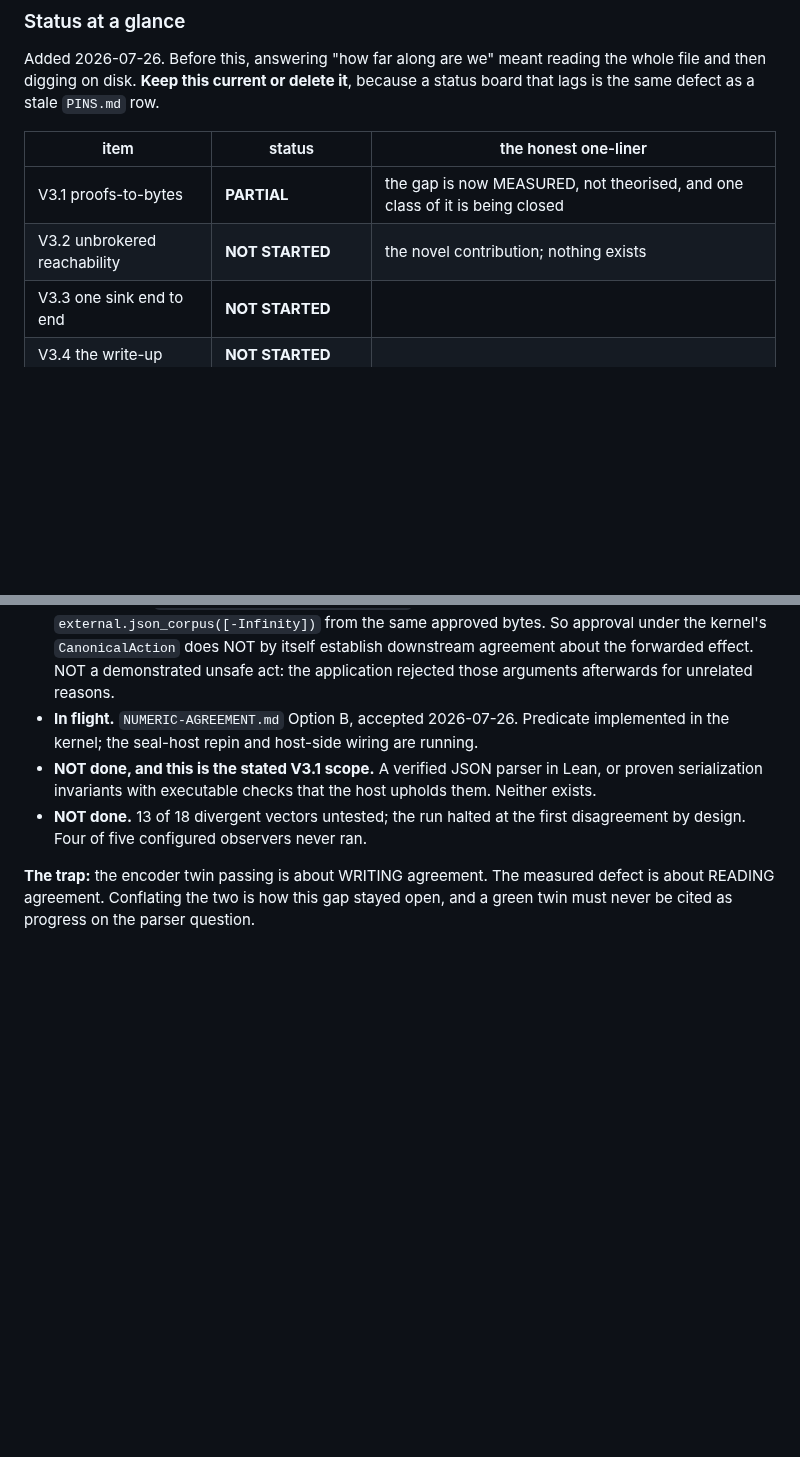
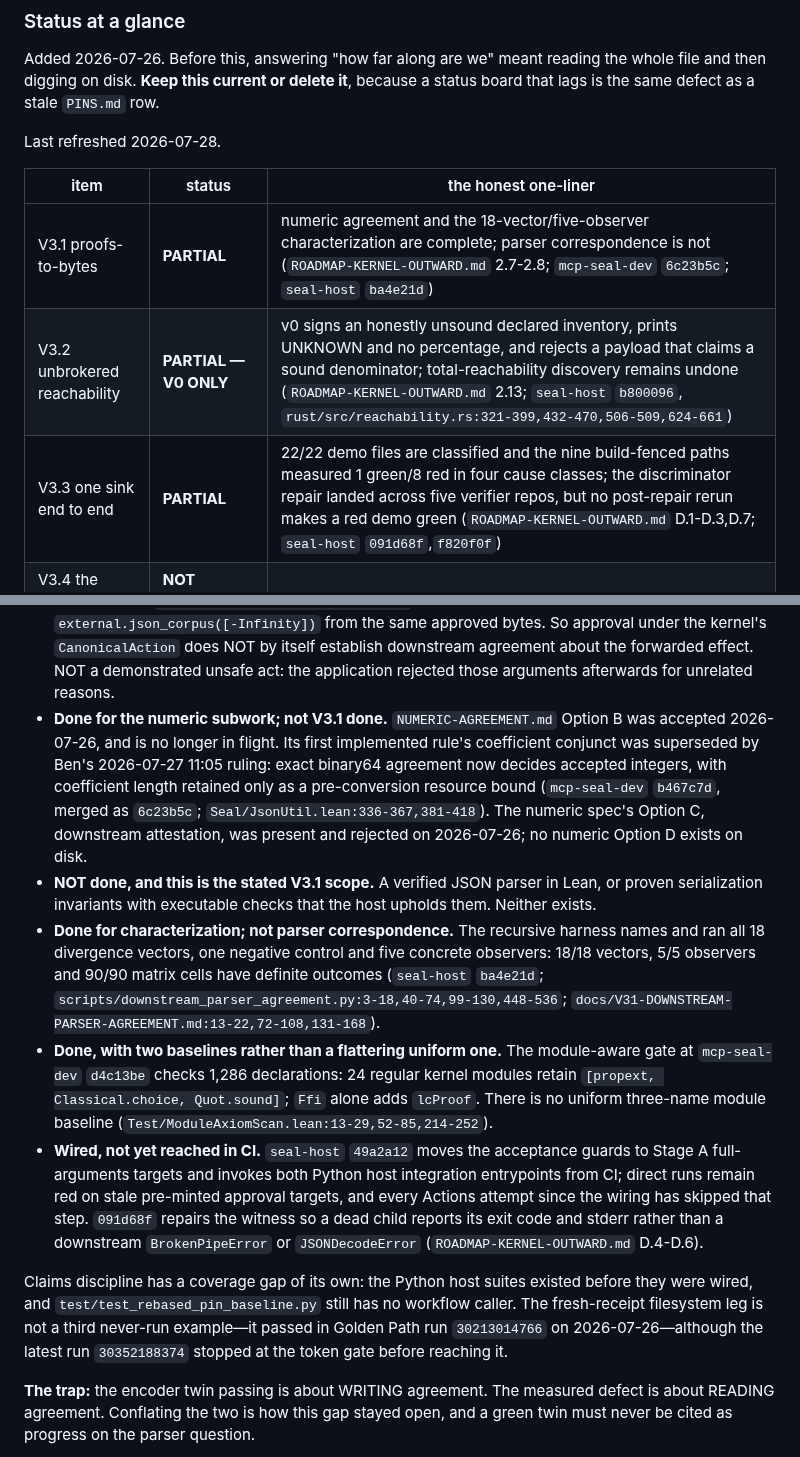
Before and after one commit to velvetmonkey/seal, a Markdown page: docs/NORTH-STAR-V3.md, 2 parts joined by grey strips. Rendered like a GitHub page; blank space fills up the shorter version.

Commit message:
docs(north-star): refresh status board to measured reality

```diff
--- a/docs/NORTH-STAR-V3.md
+++ b/docs/NORTH-STAR-V3.md
@@ -60,11 +60,13 @@ Added 2026-07-26. Before this, answering "how far along are we" meant reading th
 whole file and then digging on disk. **Keep this current or delete it**, because a
 status board that lags is the same defect as a stale `PINS.md` row.
 
+Last refreshed 2026-07-28.
+
 | item | status | the honest one-liner |
 |---|---|---|
-| V3.1 proofs-to-bytes | **PARTIAL** | the gap is now MEASURED, not theorised, and one class of it is being closed |
-| V3.2 unbrokered reachability | **NOT STARTED** | the novel contribution; nothing exists |
-| V3.3 one sink end to end | **NOT STARTED** | |
+| V3.1 proofs-to-bytes | **PARTIAL** | numeric agreement and the 18-vector/five-observer characterization are complete; parser correspondence is not (`ROADMAP-KERNEL-OUTWARD.md` 2.7-2.8; `mcp-seal-dev` `6c23b5c`; `seal-host` `ba4e21d`) |
+| V3.2 unbrokered reachability | **PARTIAL — V0 ONLY** | v0 signs an honestly unsound declared inventory, prints UNKNOWN and no percentage, and rejects a payload that claims a sound denominator; total-reachability discovery remains undone (`ROADMAP-KERNEL-OUTWARD.md` 2.13; `seal-host` `b800096`, `rust/src/reachability.rs:321-399,432-470,506-509,624-661`) |
+| V3.3 one sink end to end | **PARTIAL** | 22/22 demo files are classified and the nine build-fenced paths measured 1 green/8 red in four cause classes; the discriminator repair landed across five verifier repos, but no post-repair rerun makes a red demo green (`ROADMAP-KERNEL-OUTWARD.md` D.1-D.3,D.7; `seal-host` `091d68f`,`f820f0f`) |
 | V3.4 the write-up | **NOT STARTED** | |
 | boxpol | **SPECIFIED, NOT BUILT** | correctly gated: starts after V3.1 or not at all |
 
@@ -79,13 +81,41 @@ status board that lags is the same defect as a stale `PINS.md` row.
   under the kernel's `CanonicalAction` does NOT by itself establish downstream
   agreement about the forwarded effect. NOT a demonstrated unsafe act: the
   application rejected those arguments afterwards for unrelated reasons.
-- **In flight.** `NUMERIC-AGREEMENT.md` Option B, accepted 2026-07-26. Predicate
-  implemented in the kernel; the seal-host repin and host-side wiring are running.
+- **Done for the numeric subwork; not V3.1 done.** `NUMERIC-AGREEMENT.md` Option
+  B was accepted 2026-07-26, and is no longer in flight. Its first implemented
+  rule's coefficient conjunct was superseded by Ben's 2026-07-27 11:05 ruling:
+  exact binary64 agreement now decides accepted integers, with coefficient length
+  retained only as a pre-conversion resource bound (`mcp-seal-dev` `b467c7d`,
+  merged as `6c23b5c`; `Seal/JsonUtil.lean:336-367,381-418`). The numeric spec's
+  Option C, downstream attestation, was present and rejected on 2026-07-26; no
+  numeric Option D exists on disk.
 - **NOT done, and this is the stated V3.1 scope.** A verified JSON parser in Lean,
   or proven serialization invariants with executable checks that the host upholds
   them. Neither exists.
-- **NOT done.** 13 of 18 divergent vectors untested; the run halted at the first
-  disagreement by design. Four of five configured observers never ran.
+- **Done for characterization; not parser correspondence.** The recursive harness
+  names and ran all 18 divergence vectors, one negative control and five concrete
+  observers: 18/18 vectors, 5/5 observers and 90/90 matrix cells have definite
+  outcomes (`seal-host` `ba4e21d`;
+  `scripts/downstream_parser_agreement.py:3-18,40-74,99-130,448-536`;
+  `docs/V31-DOWNSTREAM-PARSER-AGREEMENT.md:13-22,72-108,131-168`).
+- **Done, with two baselines rather than a flattering uniform one.** The
+  module-aware gate at `mcp-seal-dev` `d4c13be` checks 1,286 declarations:
+  24 regular kernel modules retain `[propext, Classical.choice, Quot.sound]`;
+  `Ffi` alone adds `lcProof`. There is no uniform three-name module baseline
+  (`Test/ModuleAxiomScan.lean:13-29,52-85,214-252`).
+- **Wired, not yet reached in CI.** `seal-host` `49a2a12` moves the acceptance
+  guards to Stage A full-arguments targets and invokes both Python host integration
+  entrypoints from CI; direct runs remain red on stale pre-minted approval targets,
+  and every Actions attempt since the wiring has skipped that step. `091d68f`
+  repairs the witness so a dead child reports its exit code and stderr rather than
+  a downstream `BrokenPipeError` or `JSONDecodeError`
+  (`ROADMAP-KERNEL-OUTWARD.md` D.4-D.6).
+
+Claims discipline has a coverage gap of its own: the Python host suites existed
+before they were wired, and `test/test_rebased_pin_baseline.py` still has no
+workflow caller. The fresh-receipt filesystem leg is not a third never-run
+example—it passed in Golden Path run `30213014766` on 2026-07-26—although the
+latest run `30352188374` stopped at the token gate before reaching it.
 
 **The trap:** the encoder twin passing is about WRITING agreement. The measured
 defect is about READING agreement. Conflating the two is how this gap stayed open,
```
